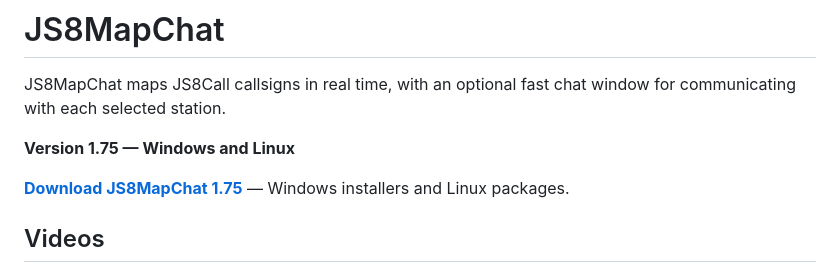
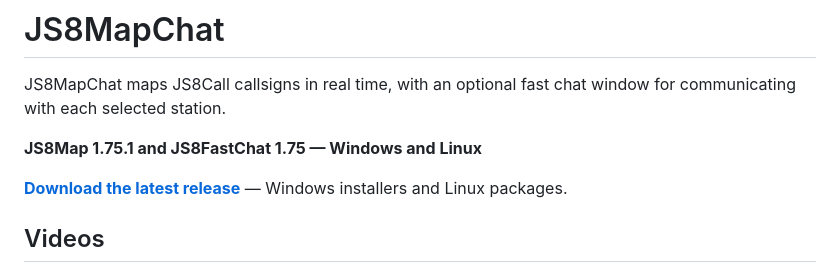
Before and after one commit to mjordan501/JS8MapChat, a Markdown page: README.md, the part around the change. Rendered like a GitHub page.

Commit message:
Update version information in README.md

```diff
--- a/README.md
+++ b/README.md
@@ -2,9 +2,9 @@
 
 JS8MapChat maps JS8Call callsigns in real time, with an optional fast chat window for communicating with each selected station.
 
-**Version 1.75 — Windows and Linux**
+**JS8Map 1.75.1 and JS8FastChat 1.75 — Windows and Linux**
 
-**[Download JS8MapChat 1.75](../../releases/latest)** — Windows installers and Linux packages.
+**[Download the latest release](../../releases/latest)** — Windows installers and Linux packages.
 
 ## Videos
 
```
